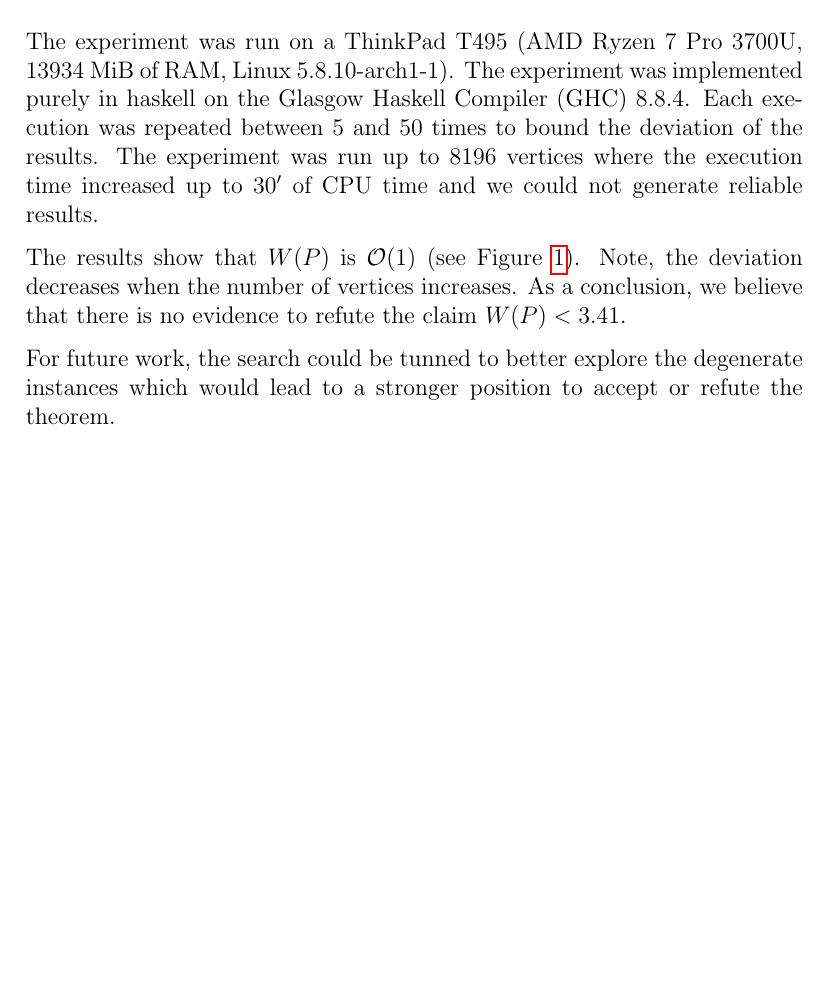
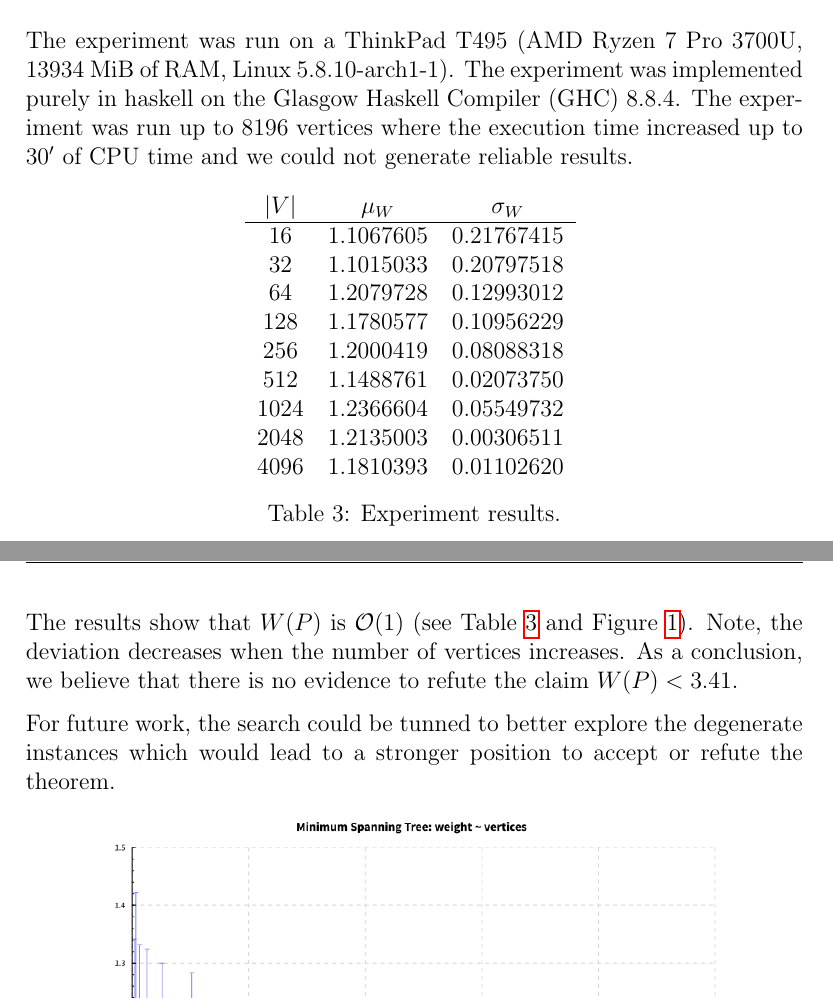
Before and after one commit to monadplus/mst-experiment, a LaTeX document (report/report.tex): part of page 3 of 4 before the commit and two parts of pages 3 and 4 of 5 after it, the two joined at a grey line, cut so that both start at the same text, the shorter picture padded with empty space. Compiled offline with pdfLaTeX.

Commit message:
update report with experiment result's data

```diff
--- a/report/report.tex
+++ b/report/report.tex
@@ -107,9 +107,27 @@ The code of the experiment is publicly available at \url{https://github.com/mona
 
 \section{Results}\label{sec:3}
 
-The experiment was run on a ThinkPad T495 (AMD Ryzen 7 Pro 3700U, $13934$ MiB of RAM, Linux 5.8.10-arch1-1). The experiment was implemented purely in haskell on the Glasgow Haskell Compiler (GHC) 8.8.4. Each execution was repeated between $5$ and $50$ times to bound the deviation of the results. The experiment was run up to $8196$ vertices where the execution time increased up to $30'$ of CPU time and we could not generate reliable results.
+The experiment was run on a ThinkPad T495 (AMD Ryzen 7 Pro 3700U, $13934$ MiB of RAM, Linux 5.8.10-arch1-1). The experiment was implemented purely in haskell on the Glasgow Haskell Compiler (GHC) 8.8.4. The experiment was run up to $8196$ vertices where the execution time increased up to $30'$ of CPU time and we could not generate reliable results.
 
-The results show that $W(P)$ is $\mathcal{O}(1)$ (see Figure \ref{fig:1}). Note, the deviation decreases when the number of vertices increases. As a conclusion, we  believe that there is no evidence to refute the claim $W(P) < 3.41$.
+\begin{table}[H]
+  \center
+  \begin{tabular}{ccccc}
+    $|V|$  & $\mu_W$    & $\sigma_W$ \\ \hline
+    $16$   & $1.1067605$ & $0.21767415$ \\
+    $32$   & $1.1015033$ & $0.20797518$ \\
+    $64$   & $1.2079728$ & $0.12993012$ \\
+    $128$  & $1.1780577$ & $0.10956229$ \\
+    $256$  & $1.2000419$ & $0.08088318$ \\
+    $512$  & $1.1488761$ & $0.02073750$ \\
+    $1024$ & $1.2366604$ & $0.05549732$ \\
+    $2048$ & $1.2135003$ & $0.00306511$ \\
+    $4096$ & $1.1810393$ & $0.01102620$
+  \end{tabular}
+\caption{Experiment results.}
+\label{table:3}
+\end{table}
+
+The results show that $W(P)$ is $\mathcal{O}(1)$ (see Table \ref{table:3} and Figure \ref{fig:1}). Note, the deviation decreases when the number of vertices increases. As a conclusion, we  believe that there is no evidence to refute the claim $W(P) < 3.41$.
 
 For future work, the search could be tunned to better explore the degenerate instances which would lead to a stronger position to accept or refute the theorem.
 
```
Also changed, not shown: report/images/output.png (added), report/images/output.svg (added), report/report.pdf, 1 other file.
